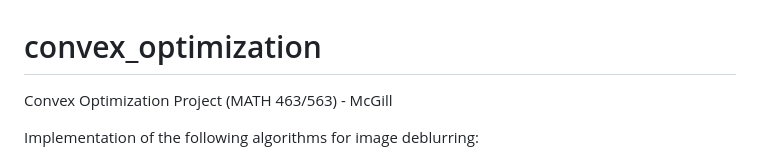
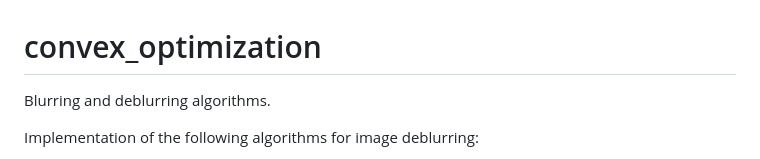
Before and after one commit to rahul3/convex_optimization, a Markdown page: README.md, the part around the change. Drawn GitHub-style.

```diff
--- a/README.md
+++ b/README.md
@@ -1,5 +1,5 @@
 # convex_optimization
-Convex Optimization Project (MATH 463/563) - McGill
+Blurring and deblurring algorithms.
 
 Implementation of the following algorithms for image deblurring:
 
```
